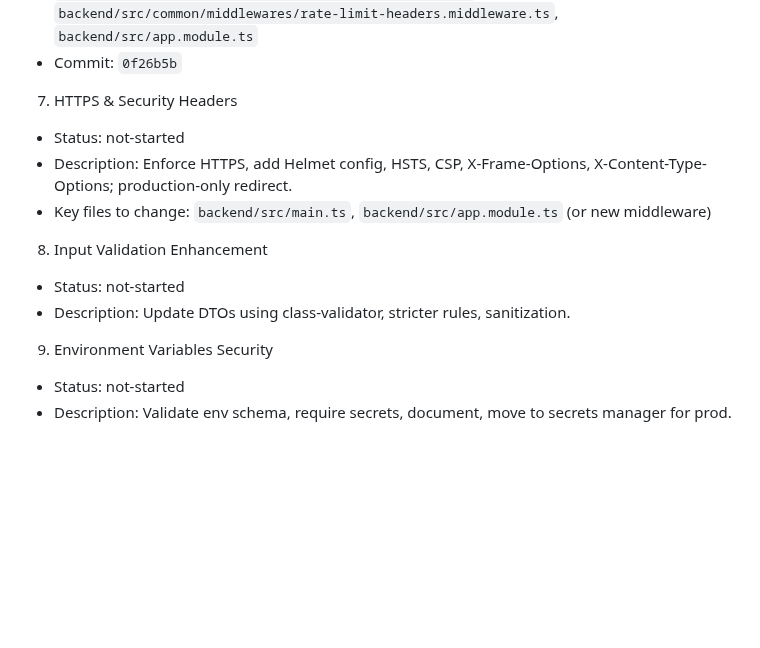
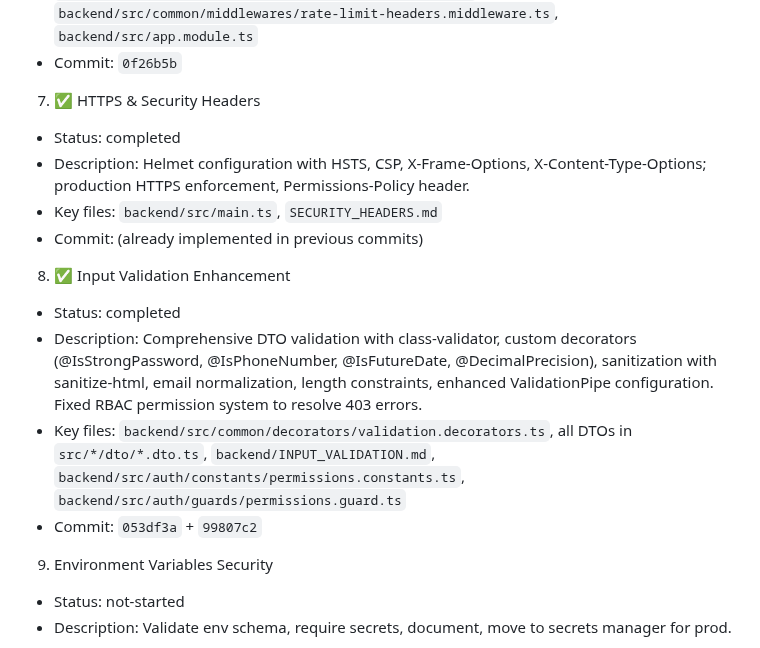
Before and after one commit to shivam-9090/CRM-VISION, a Markdown page: ALL_TASKS_SUMMARY.md, the part around the change. GitHub-like rendering; blank space fills up the shorter version.

Commit message:
docs: update ALL_TASKS_SUMMARY.md with Task #8 completion

```diff
--- a/ALL_TASKS_SUMMARY.md
+++ b/ALL_TASKS_SUMMARY.md
@@ -48,14 +48,17 @@ This file consolidates all 28 tasks, their status, descriptions, key files, comm
 - Key files: `backend/src/common/redis-throttler.storage.ts`, `backend/src/common/decorators/rate-limit.decorator.ts`, `backend/src/common/middlewares/rate-limit-headers.middleware.ts`, `backend/src/app.module.ts`
 - Commit: `0f26b5b`
 
-7. HTTPS & Security Headers
-- Status: not-started
-- Description: Enforce HTTPS, add Helmet config, HSTS, CSP, X-Frame-Options, X-Content-Type-Options; production-only redirect.
-- Key files to change: `backend/src/main.ts`, `backend/src/app.module.ts` (or new middleware)
+7. ✅ HTTPS & Security Headers
+- Status: completed
+- Description: Helmet configuration with HSTS, CSP, X-Frame-Options, X-Content-Type-Options; production HTTPS enforcement, Permissions-Policy header.
+- Key files: `backend/src/main.ts`, `SECURITY_HEADERS.md`
+- Commit: (already implemented in previous commits)
 
-8. Input Validation Enhancement
-- Status: not-started
-- Description: Update DTOs using class-validator, stricter rules, sanitization.
+8. ✅ Input Validation Enhancement
+- Status: completed
+- Description: Comprehensive DTO validation with class-validator, custom decorators (@IsStrongPassword, @IsPhoneNumber, @IsFutureDate, @DecimalPrecision), sanitization with sanitize-html, email normalization, length constraints, enhanced ValidationPipe configuration. Fixed RBAC permission system to resolve 403 errors.
+- Key files: `backend/src/common/decorators/validation.decorators.ts`, all DTOs in `src/*/dto/*.dto.ts`, `backend/INPUT_VALIDATION.md`, `backend/src/auth/constants/permissions.constants.ts`, `backend/src/auth/guards/permissions.guard.ts`
+- Commit: `053df3a` + `99807c2`
 
 9. Environment Variables Security
 - Status: not-started
```
